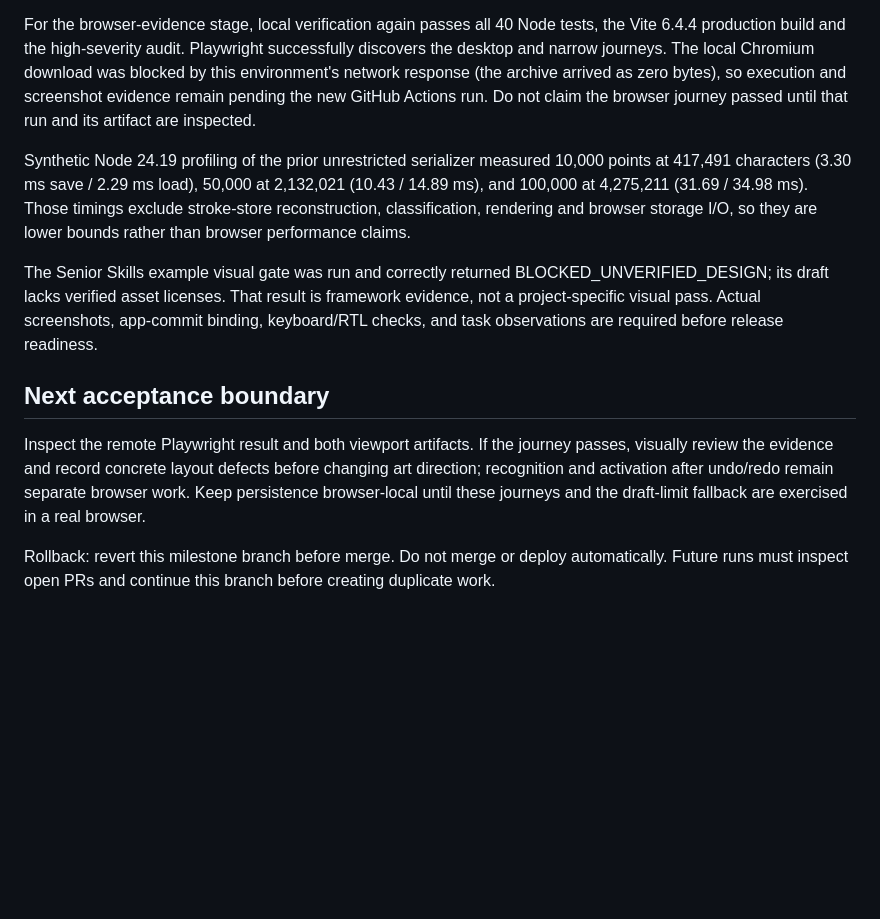
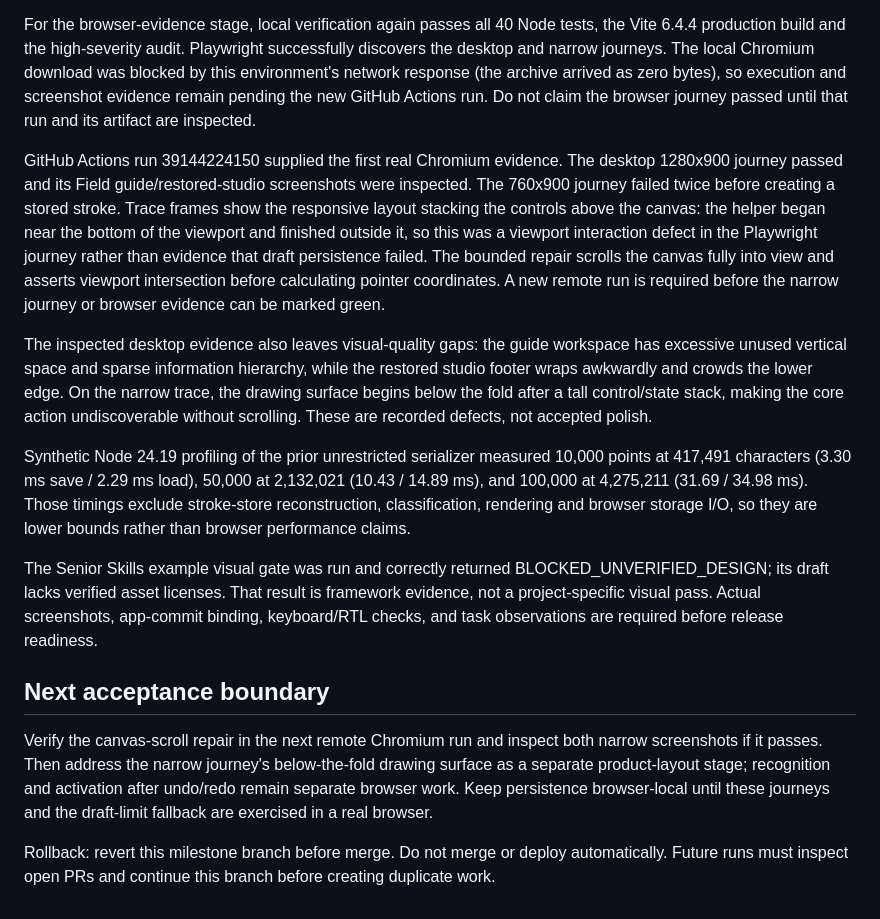
Before and after one commit to ahpa5246-lgtm/Witch-Hat-Atelier, a Markdown page: docs/DEVELOPMENT_REVIEW.md, the part around the change. Rendered like a GitHub page; blank space fills up the shorter version.

Commit message:
docs: record narrow browser evidence

```diff
--- a/docs/DEVELOPMENT_REVIEW.md
+++ b/docs/DEVELOPMENT_REVIEW.md
@@ -29,11 +29,15 @@ Web-text inspection is not a visual screenshot comparison. These sources are a s
 
 For the browser-evidence stage, local verification again passes all 40 Node tests, the Vite 6.4.4 production build and the high-severity audit. Playwright successfully discovers the desktop and narrow journeys. The local Chromium download was blocked by this environment's network response (the archive arrived as zero bytes), so execution and screenshot evidence remain pending the new GitHub Actions run. Do not claim the browser journey passed until that run and its artifact are inspected.
 
+GitHub Actions run 39144224150 supplied the first real Chromium evidence. The desktop 1280x900 journey passed and its Field guide/restored-studio screenshots were inspected. The 760x900 journey failed twice before creating a stored stroke. Trace frames show the responsive layout stacking the controls above the canvas: the helper began near the bottom of the viewport and finished outside it, so this was a viewport interaction defect in the Playwright journey rather than evidence that draft persistence failed. The bounded repair scrolls the canvas fully into view and asserts viewport intersection before calculating pointer coordinates. A new remote run is required before the narrow journey or browser evidence can be marked green.
+
+The inspected desktop evidence also leaves visual-quality gaps: the guide workspace has excessive unused vertical space and sparse information hierarchy, while the restored studio footer wraps awkwardly and crowds the lower edge. On the narrow trace, the drawing surface begins below the fold after a tall control/state stack, making the core action undiscoverable without scrolling. These are recorded defects, not accepted polish.
+
 Synthetic Node 24.19 profiling of the prior unrestricted serializer measured 10,000 points at 417,491 characters (3.30 ms save / 2.29 ms load), 50,000 at 2,132,021 (10.43 / 14.89 ms), and 100,000 at 4,275,211 (31.69 / 34.98 ms). Those timings exclude stroke-store reconstruction, classification, rendering and browser storage I/O, so they are lower bounds rather than browser performance claims.
 
 The Senior Skills example visual gate was run and correctly returned BLOCKED_UNVERIFIED_DESIGN; its draft lacks verified asset licenses. That result is framework evidence, not a project-specific visual pass. Actual screenshots, app-commit binding, keyboard/RTL checks, and task observations are required before release readiness.
 
 ## Next acceptance boundary
-Inspect the remote Playwright result and both viewport artifacts. If the journey passes, visually review the evidence and record concrete layout defects before changing art direction; recognition and activation after undo/redo remain separate browser work. Keep persistence browser-local until these journeys and the draft-limit fallback are exercised in a real browser.
+Verify the canvas-scroll repair in the next remote Chromium run and inspect both narrow screenshots if it passes. Then address the narrow journey's below-the-fold drawing surface as a separate product-layout stage; recognition and activation after undo/redo remain separate browser work. Keep persistence browser-local until these journeys and the draft-limit fallback are exercised in a real browser.
 
 Rollback: revert this milestone branch before merge. Do not merge or deploy automatically. Future runs must inspect open PRs and continue this branch before creating duplicate work.
```
